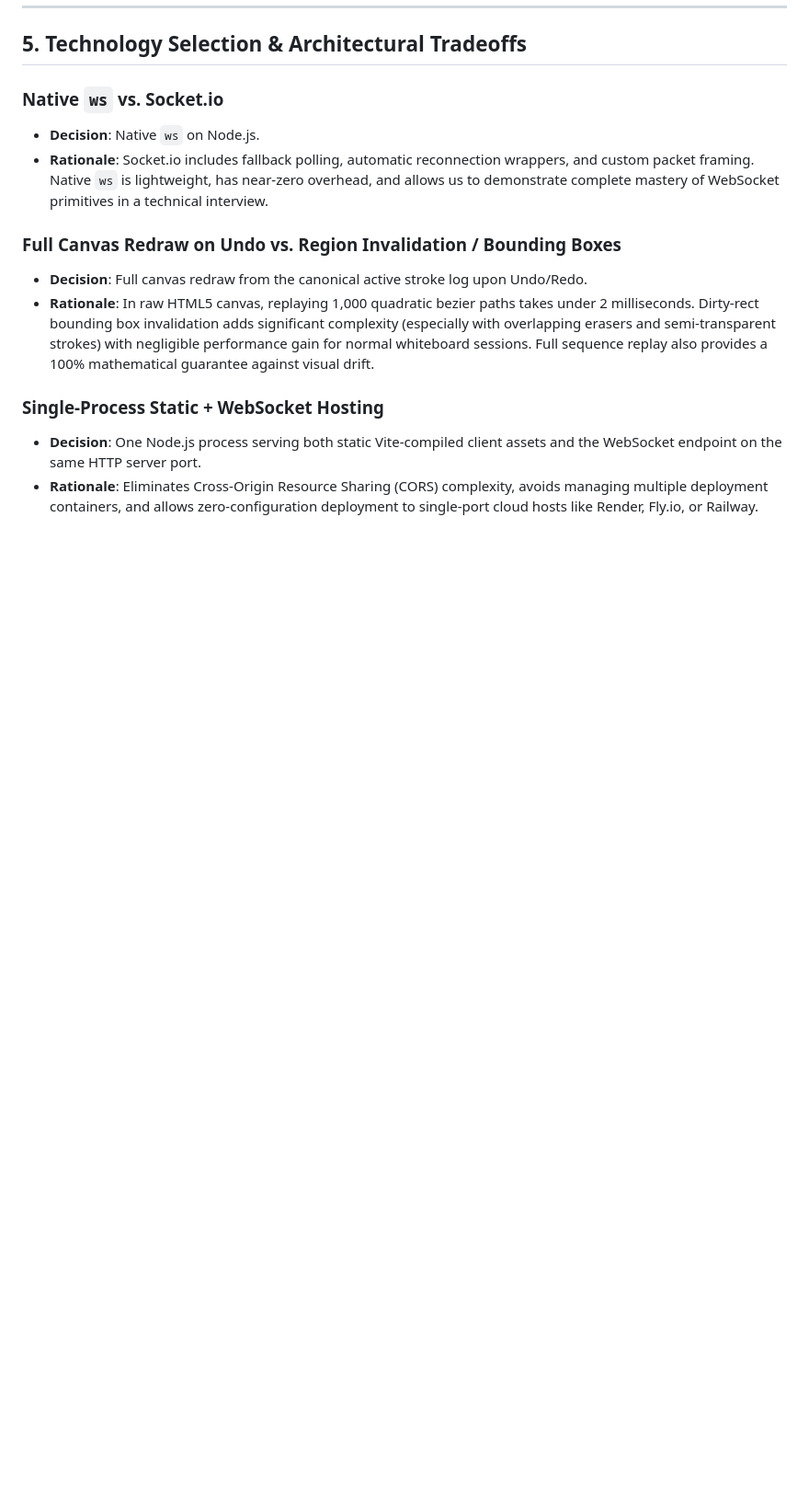
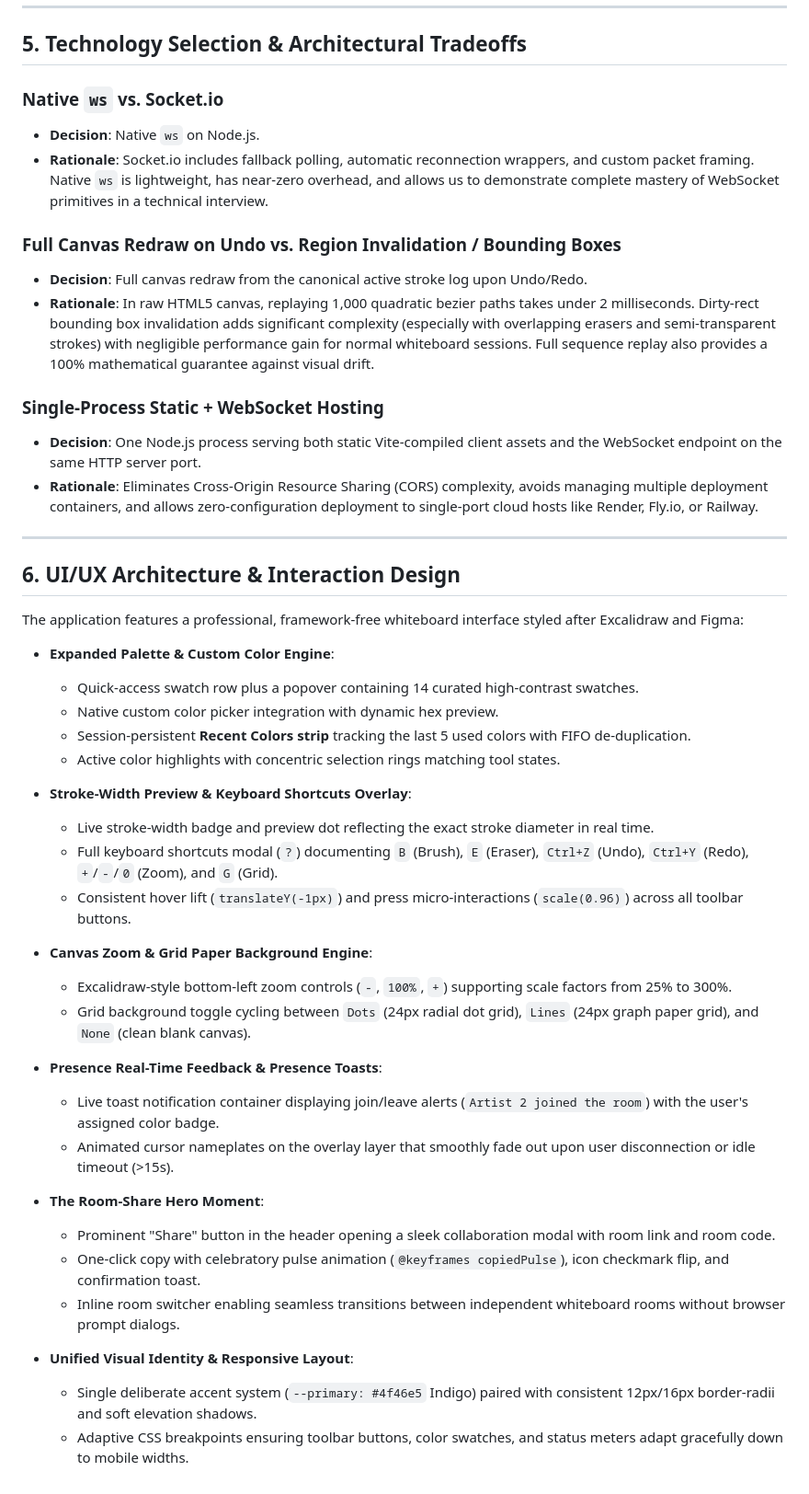
Before and after one commit to thulasidharreddyy/realtime-collab-canvas, a Markdown page: ARCHITECTURE.md, the part around the change. Shown at 92% size. GitHub-like rendering; blank space fills up the shorter version.

```diff
--- a/ARCHITECTURE.md
+++ b/ARCHITECTURE.md
@@ -169,3 +169,37 @@ When two or more users draw or erase in the same region at the exact same time:
 ### Single-Process Static + WebSocket Hosting
 - **Decision**: One Node.js process serving both static Vite-compiled client assets and the WebSocket endpoint on the same HTTP server port.
 - **Rationale**: Eliminates Cross-Origin Resource Sharing (CORS) complexity, avoids managing multiple deployment containers, and allows zero-configuration deployment to single-port cloud hosts like Render, Fly.io, or Railway.
+
+---
+
+## 6. UI/UX Architecture & Interaction Design
+
+The application features a professional, framework-free whiteboard interface styled after Excalidraw and Figma:
+
+- **Expanded Palette & Custom Color Engine**:
+  - Quick-access swatch row plus a popover containing 14 curated high-contrast swatches.
+  - Native custom color picker integration with dynamic hex preview.
+  - Session-persistent **Recent Colors strip** tracking the last 5 used colors with FIFO de-duplication.
+  - Active color highlights with concentric selection rings matching tool states.
+
+- **Stroke-Width Preview & Keyboard Shortcuts Overlay**:
+  - Live stroke-width badge and preview dot reflecting the exact stroke diameter in real time.
+  - Full keyboard shortcuts modal (`?`) documenting `B` (Brush), `E` (Eraser), `Ctrl+Z` (Undo), `Ctrl+Y` (Redo), `+`/`-`/`0` (Zoom), and `G` (Grid).
+  - Consistent hover lift (`translateY(-1px)`) and press micro-interactions (`scale(0.96)`) across all toolbar buttons.
+
+- **Canvas Zoom & Grid Paper Background Engine**:
+  - Excalidraw-style bottom-left zoom controls (`-`, `100%`, `+`) supporting scale factors from 25% to 300%.
+  - Grid background toggle cycling between `Dots` (24px radial dot grid), `Lines` (24px graph paper grid), and `None` (clean blank canvas).
+
+- **Presence Real-Time Feedback & Presence Toasts**:
+  - Live toast notification container displaying join/leave alerts (`Artist 2 joined the room`) with the user's assigned color badge.
+  - Animated cursor nameplates on the overlay layer that smoothly fade out upon user disconnection or idle timeout (>15s).
+
+- **The Room-Share Hero Moment**:
+  - Prominent "Share" button in the header opening a sleek collaboration modal with room link and room code.
+  - One-click copy with celebratory pulse animation (`@keyframes copiedPulse`), icon checkmark flip, and confirmation toast.
+  - Inline room switcher enabling seamless transitions between independent whiteboard rooms without browser prompt dialogs.
+
+- **Unified Visual Identity & Responsive Layout**:
+  - Single deliberate accent system (`--primary: #4f46e5` Indigo) paired with consistent 12px/16px border-radii and soft elevation shadows.
+  - Adaptive CSS breakpoints ensuring toolbar buttons, color swatches, and status meters adapt gracefully down to mobile widths.
```
Also changed, not shown: README.md (+12 -0 lines).
